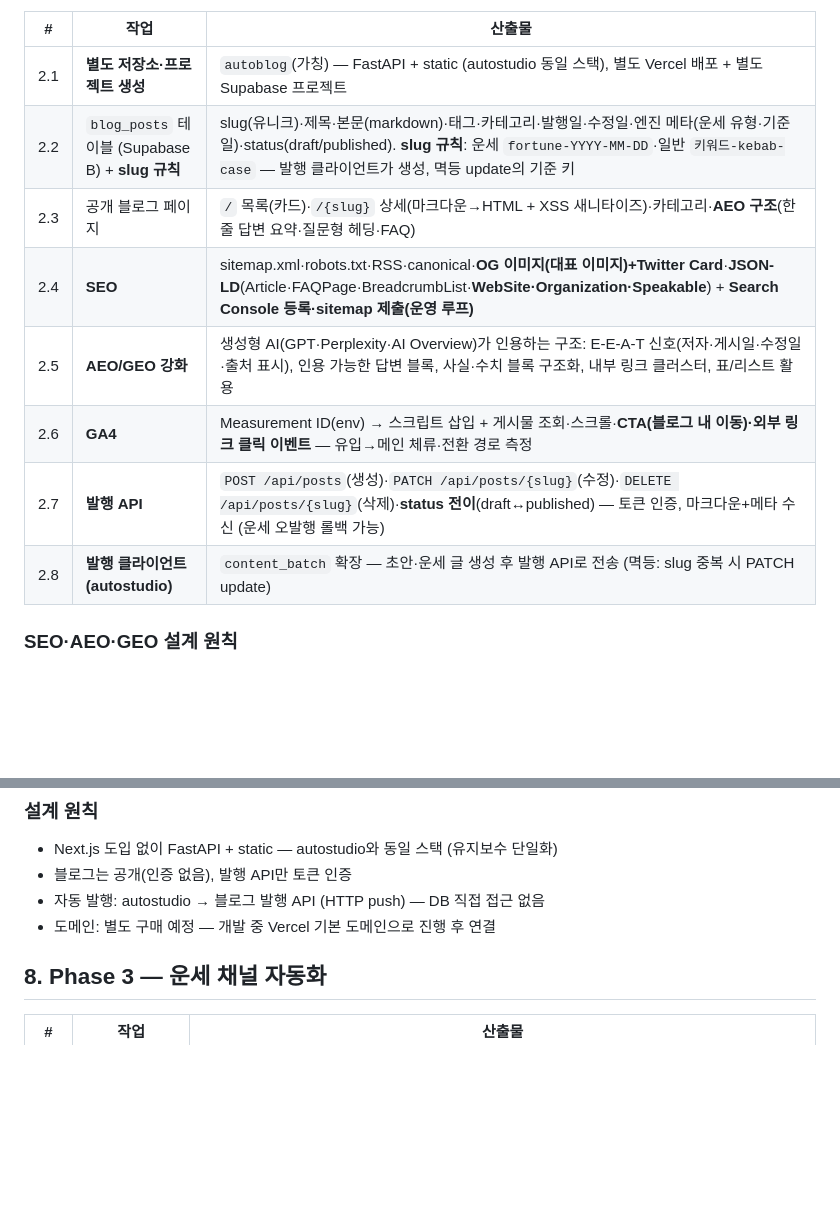
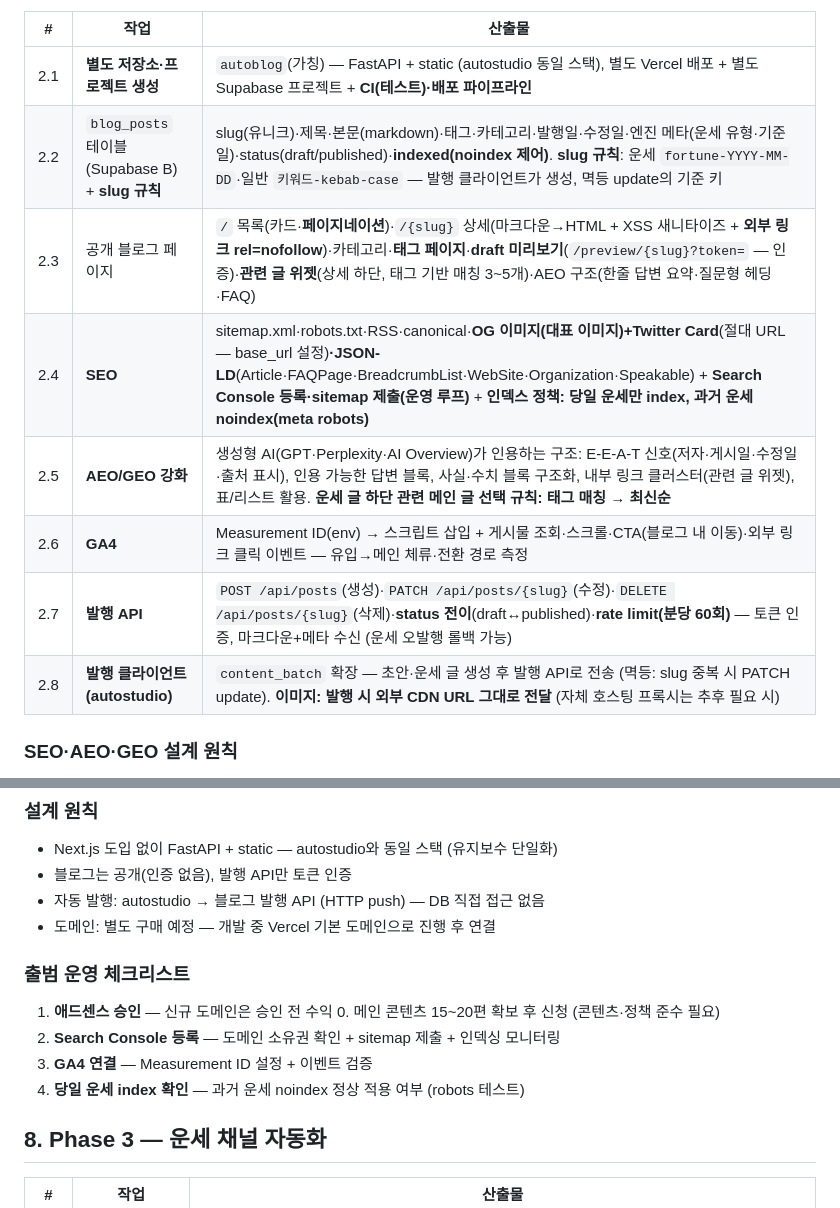
Before and after one commit to choiwjun/autostudio, a Markdown page: docs/planning/11-fortune-channel.md, 2 parts joined by grey strips. GitHub-like rendering; blank space fills up the shorter version.

Commit message:
docs(plan): blog app final requirements — same-day fortune index policy (past noindex), image pass-through, preview, pagination/tag pages, related widget, nofollow, rate limit, AdSense launch checklist

```diff
--- a/docs/planning/11-fortune-channel.md
+++ b/docs/planning/11-fortune-channel.md
@@ -131,14 +131,14 @@ Phase A·B(수익화) → Phase 1(엔진 포팅 — 완료) → Phase 2(별도
 
 | # | 작업 | 산출물 |
 |---|---|---|
-| 2.1 | **별도 저장소·프로젝트 생성** | `autoblog`(가칭) — FastAPI + static (autostudio 동일 스택), 별도 Vercel 배포 + 별도 Supabase 프로젝트 |
-| 2.2 | `blog_posts` 테이블 (Supabase B) + **slug 규칙** | slug(유니크)·제목·본문(markdown)·태그·카테고리·발행일·수정일·엔진 메타(운세 유형·기준일)·status(draft/published). **slug 규칙**: 운세 `fortune-YYYY-MM-DD`·일반 `키워드-kebab-case` — 발행 클라이언트가 생성, 멱등 update의 기준 키 |
-| 2.3 | 공개 블로그 페이지 | `/` 목록(카드)·`/{slug}` 상세(마크다운→HTML + XSS 새니타이즈)·카테고리·**AEO 구조**(한줄 답변 요약·질문형 헤딩·FAQ) |
-| 2.4 | **SEO** | sitemap.xml·robots.txt·RSS·canonical·**OG 이미지(대표 이미지)+Twitter Card**·**JSON-LD**(Article·FAQPage·BreadcrumbList·**WebSite·Organization·Speakable**) + **Search Console 등록·sitemap 제출(운영 루프)** |
-| 2.5 | **AEO/GEO 강화** | 생성형 AI(GPT·Perplexity·AI Overview)가 인용하는 구조: E-E-A-T 신호(저자·게시일·수정일·출처 표시), 인용 가능한 답변 블록, 사실·수치 블록 구조화, 내부 링크 클러스터, 표/리스트 활용 |
-| 2.6 | **GA4** | Measurement ID(env) → 스크립트 삽입 + 게시물 조회·스크롤·**CTA(블로그 내 이동)·외부 링크 클릭 이벤트** — 유입→메인 체류·전환 경로 측정 |
-| 2.7 | **발행 API** | `POST /api/posts`(생성)·`PATCH /api/posts/{slug}`(수정)·`DELETE /api/posts/{slug}`(삭제)·**status 전이**(draft↔published) — 토큰 인증, 마크다운+메타 수신 (운세 오발행 롤백 가능) |
-| 2.8 | **발행 클라이언트 (autostudio)** | `content_batch` 확장 — 초안·운세 글 생성 후 발행 API로 전송 (멱등: slug 중복 시 PATCH update) |
+| 2.1 | **별도 저장소·프로젝트 생성** | `autoblog`(가칭) — FastAPI + static (autostudio 동일 스택), 별도 Vercel 배포 + 별도 Supabase 프로젝트 + **CI(테스트)·배포 파이프라인** |
+| 2.2 | `blog_posts` 테이블 (Supabase B) + **slug 규칙** | slug(유니크)·제목·본문(markdown)·태그·카테고리·발행일·수정일·엔진 메타(운세 유형·기준일)·status(draft/published)·**indexed(noindex 제어)**. **slug 규칙**: 운세 `fortune-YYYY-MM-DD`·일반 `키워드-kebab-case` — 발행 클라이언트가 생성, 멱등 update의 기준 키 |
+| 2.3 | 공개 블로그 페이지 | `/` 목록(카드·**페이지네이션**)·`/{slug}` 상세(마크다운→HTML + XSS 새니타이즈 + **외부 링크 rel=nofollow**)·카테고리·**태그 페이지**·**draft 미리보기**(`/preview/{slug}?token=` — 인증)·**관련 글 위젯**(상세 하단, 태그 기반 매칭 3~5개)·AEO 구조(한줄 답변 요약·질문형 헤딩·FAQ) |
+| 2.4 | **SEO** | sitemap.xml·robots.txt·RSS·canonical·**OG 이미지(대표 이미지)+Twitter Card**(절대 URL — base_url 설정)**·JSON-LD**(Article·FAQPage·BreadcrumbList·WebSite·Organization·Speakable) + **Search Console 등록·sitemap 제출(운영 루프)** + **인덱스 정책: 당일 운세만 index, 과거 운세 noindex(meta robots)** |
+| 2.5 | **AEO/GEO 강화** | 생성형 AI(GPT·Perplexity·AI Overview)가 인용하는 구조: E-E-A-T 신호(저자·게시일·수정일·출처 표시), 인용 가능한 답변 블록, 사실·수치 블록 구조화, 내부 링크 클러스터(관련 글 위젯), 표/리스트 활용. **운세 글 하단 관련 메인 글 선택 규칙: 태그 매칭 → 최신순** |
+| 2.6 | **GA4** | Measurement ID(env) → 스크립트 삽입 + 게시물 조회·스크롤·CTA(블로그 내 이동)·외부 링크 클릭 이벤트 — 유입→메인 체류·전환 경로 측정 |
+| 2.7 | **발행 API** | `POST /api/posts`(생성)·`PATCH /api/posts/{slug}`(수정)·`DELETE /api/posts/{slug}`(삭제)·**status 전이**(draft↔published)·**rate limit(분당 60회)** — 토큰 인증, 마크다운+메타 수신 (운세 오발행 롤백 가능) |
+| 2.8 | **발행 클라이언트 (autostudio)** | `content_batch` 확장 — 초안·운세 글 생성 후 발행 API로 전송 (멱등: slug 중복 시 PATCH update). **이미지: 발행 시 외부 CDN URL 그대로 전달** (자체 호스팅 프록시는 추후 필요 시) |
 
 ### SEO·AEO·GEO 설계 원칙
 - **SEO**: 검색 엔진 크롤링 최적화 — sitemap·canonical·구조화 데이터·모바일·속도 (정적 렌더링)
@@ -152,6 +152,12 @@ Phase A·B(수익화) → Phase 1(엔진 포팅 — 완료) → Phase 2(별도
 - 블로그는 공개(인증 없음), 발행 API만 토큰 인증
 - 자동 발행: autostudio → 블로그 발행 API (HTTP push) — DB 직접 접근 없음
 - 도메인: 별도 구매 예정 — 개발 중 Vercel 기본 도메인으로 진행 후 연결
+
+### 출범 운영 체크리스트
+1. **애드센스 승인** — 신규 도메인은 승인 전 수익 0. 메인 콘텐츠 15~20편 확보 후 신청 (콘텐츠·정책 준수 필요)
+2. **Search Console 등록** — 도메인 소유권 확인 + sitemap 제출 + 인덱싱 모니터링
+3. **GA4 연결** — Measurement ID 설정 + 이벤트 검증
+4. **당일 운세 index 확인** — 과거 운세 noindex 정상 적용 여부 (robots 테스트)
 
 ## 8. Phase 3 — 운세 채널 자동화
 
```
